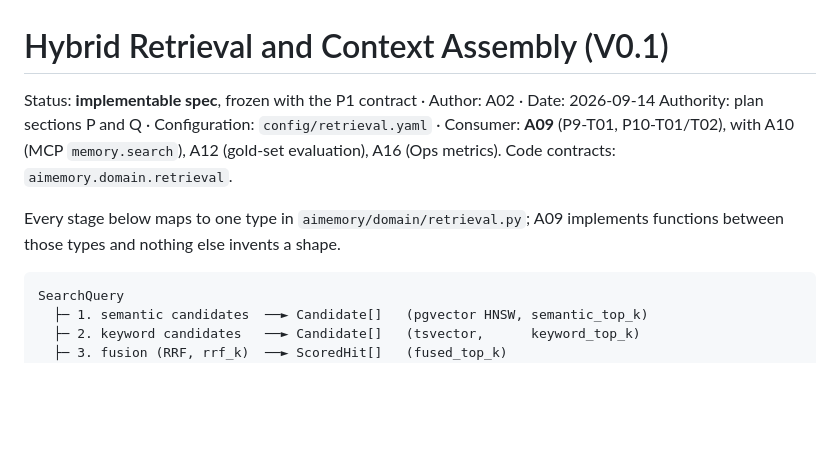
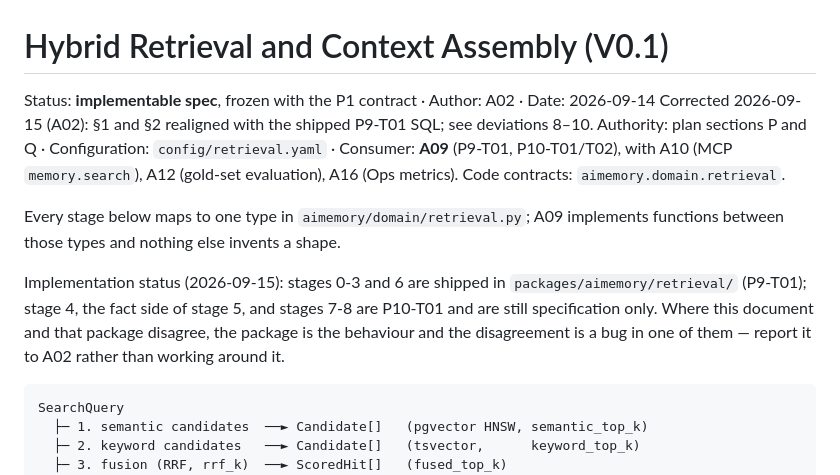
Before and after one commit to Mbehbahani/AI-memory, a Markdown page: docs/architecture/retrieval.md, the part around one of its changes. GitHub-like rendering; blank space fills up the shorter version.

````diff
--- a/docs/architecture/retrieval.md
+++ b/docs/architecture/retrieval.md
@@ -1,12 +1,18 @@
 # Hybrid Retrieval and Context Assembly (V0.1)
 
 Status: **implementable spec**, frozen with the P1 contract · Author: A02 · Date: 2026-09-14
+Corrected 2026-09-15 (A02): §1 and §2 realigned with the shipped P9-T01 SQL; see deviations 8–10.
 Authority: plan sections P and Q · Configuration: `config/retrieval.yaml` ·
 Consumer: **A09** (P9-T01, P10-T01/T02), with A10 (MCP `memory.search`), A12 (gold-set evaluation),
 A16 (Ops metrics). Code contracts: `aimemory.domain.retrieval`.
 
 Every stage below maps to one type in `aimemory/domain/retrieval.py`; A09 implements functions
 between those types and nothing else invents a shape.
+
+Implementation status (2026-09-15): stages 0-3 and 6 are shipped in `packages/aimemory/retrieval/`
+(P9-T01); stage 4, the fact side of stage 5, and stages 7-8 are P10-T01 and are still specification
+only. Where this document and that package disagree, the package is the behaviour and the
+disagreement is a bug in one of them — report it to A02 rather than working around it.
 
 ```text
 SearchQuery
````
Also changed, not shown: other parts of docs/architecture/retrieval.md (+67 -23 lines).
